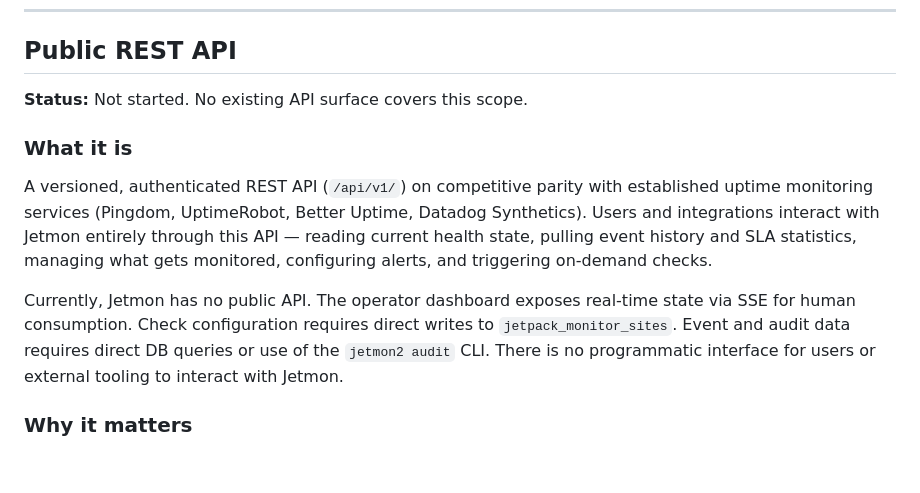
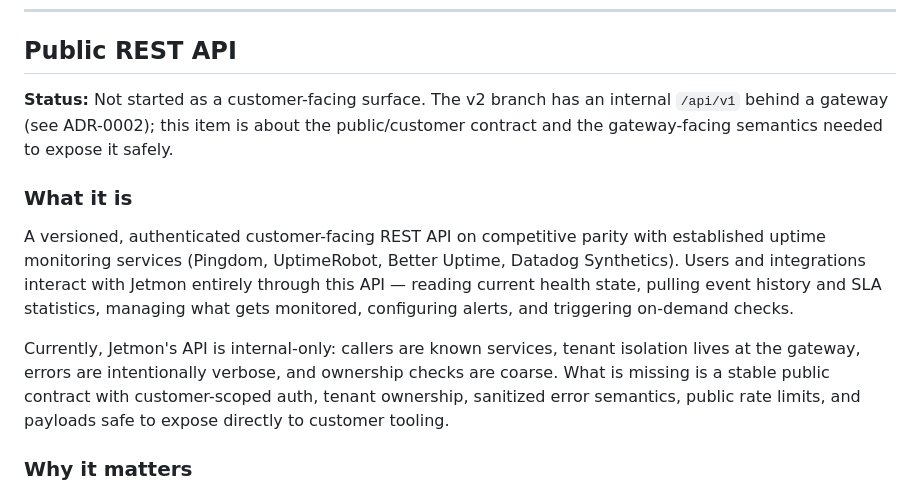
Before and after one commit to Automattic/jetmon, a Markdown page: ROADMAP.md, the part around the change. Drawn GitHub-style; blank space fills up the shorter version.

Commit message:
Clarify public API roadmap scope
The roadmap still described the public REST API as if Jetmon had no API surface at all, which now conflicts with the internal /api/v1 work.

Reframe the item around the remaining customer-facing contract: gateway semantics, tenant ownership, sanitized errors, public rate limits, and payloads safe for external tooling.

Verified with:
- git diff --check
- go test ./...
- go vet ./...

```diff
--- a/ROADMAP.md
+++ b/ROADMAP.md
@@ -20,13 +20,16 @@ recommendation.
 
 ## Public REST API
 
-**Status:** Not started. No existing API surface covers this scope.
+**Status:** Not started as a customer-facing surface. The v2 branch has an
+internal `/api/v1` behind a gateway (see ADR-0002); this item is about the
+public/customer contract and the gateway-facing semantics needed to expose it
+safely.
 
 ### What it is
 
-A versioned, authenticated REST API (`/api/v1/`) on competitive parity with established uptime monitoring services (Pingdom, UptimeRobot, Better Uptime, Datadog Synthetics). Users and integrations interact with Jetmon entirely through this API — reading current health state, pulling event history and SLA statistics, managing what gets monitored, configuring alerts, and triggering on-demand checks.
+A versioned, authenticated customer-facing REST API on competitive parity with established uptime monitoring services (Pingdom, UptimeRobot, Better Uptime, Datadog Synthetics). Users and integrations interact with Jetmon entirely through this API — reading current health state, pulling event history and SLA statistics, managing what gets monitored, configuring alerts, and triggering on-demand checks.
 
-Currently, Jetmon has no public API. The operator dashboard exposes real-time state via SSE for human consumption. Check configuration requires direct writes to `jetpack_monitor_sites`. Event and audit data requires direct DB queries or use of the `jetmon2 audit` CLI. There is no programmatic interface for users or external tooling to interact with Jetmon.
+Currently, Jetmon's API is internal-only: callers are known services, tenant isolation lives at the gateway, errors are intentionally verbose, and ownership checks are coarse. What is missing is a stable public contract with customer-scoped auth, tenant ownership, sanitized error semantics, public rate limits, and payloads safe to expose directly to customer tooling.
 
 ### Why it matters
 
```
